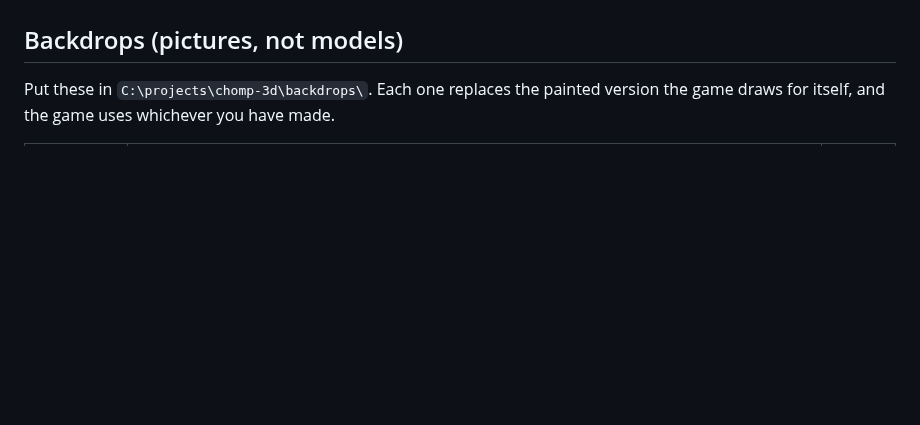
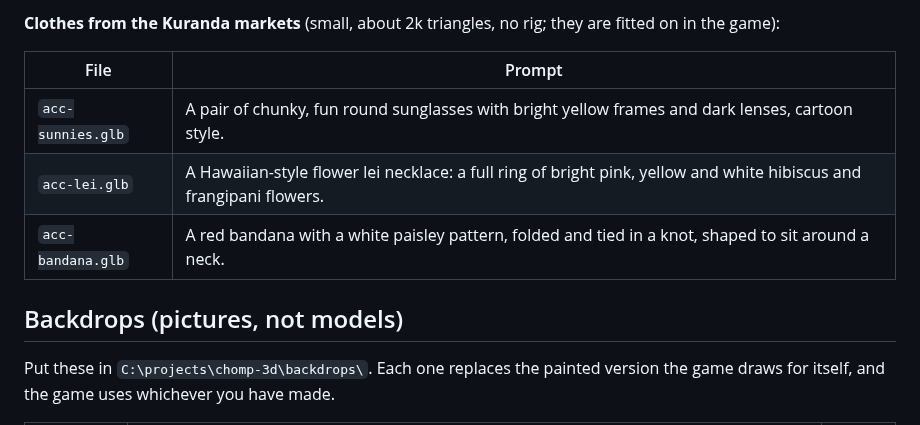
Before and after one commit to kenbin64/chomp2, a Markdown page: MODELS.md, the part around one of its changes. GitHub-like rendering; blank space fills up the shorter version.

```diff
--- a/MODELS.md
+++ b/MODELS.md
@@ -156,3 +179,11 @@ The lagoon, banks, water and sky stay built by the game, so they don't need mode
+**Clothes from the Kuranda markets** (small, about 2k triangles, no rig; they are fitted on in the game):
+
+| File | Prompt |
+|---|---|
+| `acc-sunnies.glb` | A pair of chunky, fun round sunglasses with bright yellow frames and dark lenses, cartoon style. |
+| `acc-lei.glb` | A Hawaiian-style flower lei necklace: a full ring of bright pink, yellow and white hibiscus and frangipani flowers. |
+| `acc-bandana.glb` | A red bandana with a white paisley pattern, folded and tied in a knot, shaped to sit around a neck. |
+
 ## Backdrops (pictures, not models)
 
 Put these in `C:\projects\chomp-3d\backdrops\`. Each one replaces the painted version the game draws for itself, and the game uses whichever you have made.
```
Also changed, not shown: other parts of MODELS.md (+23 -0 lines).
